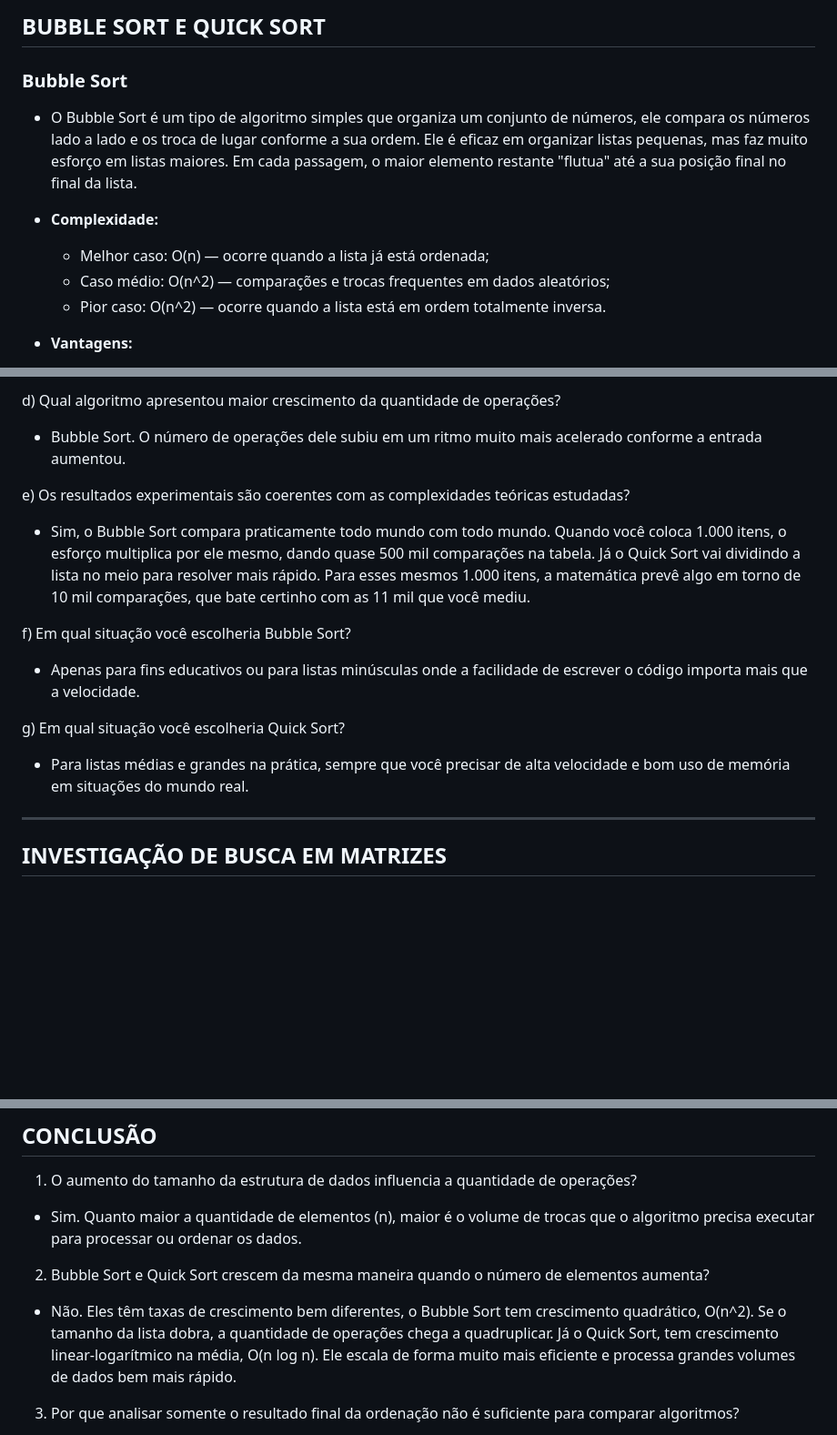
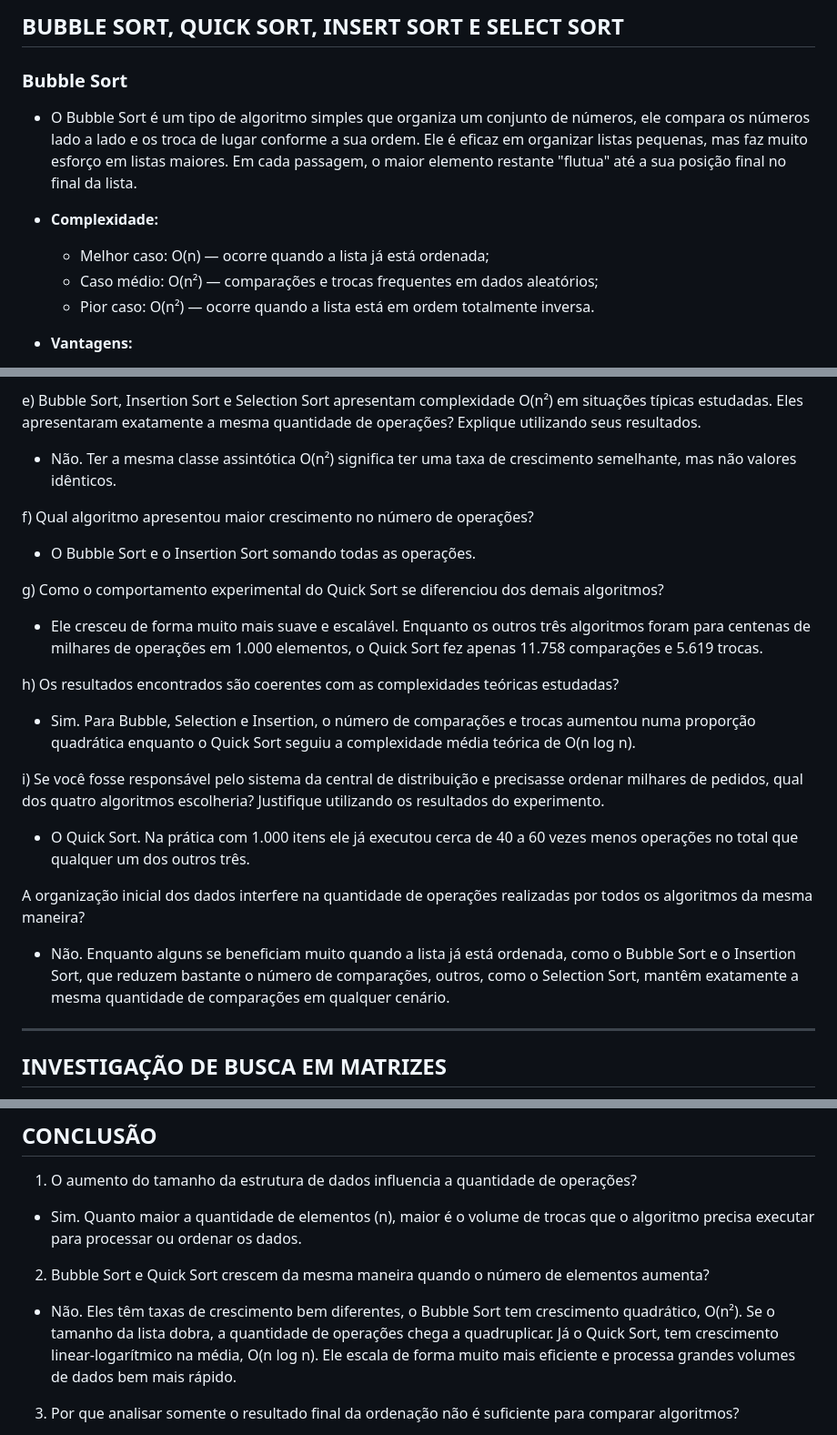
Before and after one commit to lauredti/Estrutura_de_dados_Prof_Karla, a Markdown page: Atividade_Avaliativa1/README.md, 3 parts joined by grey strips. Shown at 91% size. GitHub-like rendering; blank space fills up the shorter version.

```diff
--- a/Atividade_Avaliativa1/README.md
+++ b/Atividade_Avaliativa1/README.md
@@ -1,12 +1,12 @@
-## BUBBLE SORT E QUICK SORT
+## BUBBLE SORT, QUICK SORT, INSERT SORT E SELECT SORT
 
 ### Bubble Sort
 * O Bubble Sort é um tipo de algoritmo simples que organiza um conjunto de números, ele compara os números lado a lado e os troca de lugar conforme a sua ordem. Ele é eficaz em organizar listas pequenas, mas faz muito esforço em listas maiores. Em cada passagem, o maior elemento restante "flutua" até a sua posição final no final da lista.
 
 * **Complexidade:**
   * Melhor caso: O(n) — ocorre quando a lista já está ordenada;
-  * Caso médio: O(n^2) — comparações e trocas frequentes em dados aleatórios;
-  * Pior caso: O(n^2) — ocorre quando a lista está em ordem totalmente inversa.
+  * Caso médio: O(n²) — comparações e trocas frequentes em dados aleatórios;
+  * Pior caso: O(n²) — ocorre quando a lista está em ordem totalmente inversa.
 * **Vantagens:**
   * Muito simples de entender e implementar;
   * É estável;
@@ -69,16 +124,21 @@ c) O que aconteceu quando o tamanho aumentou para 1.000 elementos?
 
-d) Qual algoritmo apresentou maior crescimento da quantidade de operações?
-* Bubble Sort. O número de operações dele subiu em um ritmo muito mais acelerado conforme a entrada aumentou.
+e) Bubble Sort, Insertion Sort e Selection Sort apresentam complexidade O(n²) em situações típicas estudadas. Eles apresentaram exatamente a mesma quantidade de operações? Explique utilizando seus resultados.
+  * Não. Ter a mesma classe assintótica O(n²) significa ter uma taxa de crescimento semelhante, mas não valores idênticos.
 
-e) Os resultados experimentais são coerentes com as complexidades teóricas estudadas?
-* Sim, o Bubble Sort compara praticamente todo mundo com todo mundo. Quando você coloca 1.000 itens, o esforço multiplica por ele mesmo, dando quase 500 mil comparações na tabela. Já o Quick Sort vai dividindo a lista no meio para resolver mais rápido. Para esses mesmos 1.000 itens, a matemática prevê algo em torno de 10 mil comparações, que bate certinho com as 11 mil que você mediu.
+f) Qual algoritmo apresentou maior crescimento no número de operações?
+  * O Bubble Sort e o Insertion Sort somando todas as operações.
 
-f) Em qual situação você escolheria Bubble Sort?
-* Apenas para fins educativos ou para listas minúsculas onde a facilidade de escrever o código importa mais que a velocidade.
+g) Como o comportamento experimental do Quick Sort se diferenciou dos demais algoritmos?
+  * Ele cresceu de forma muito mais suave e escalável. Enquanto os outros três algoritmos foram para centenas de milhares de operações em 1.000 elementos, o Quick Sort fez apenas 11.758 comparações e 5.619 trocas.
 
-g) Em qual situação você escolheria Quick Sort?
- * Para listas médias e grandes na prática, sempre que você precisar de alta velocidade e bom uso de memória em situações do mundo real.
+h) Os resultados encontrados são coerentes com as complexidades teóricas estudadas?
+  * Sim. Para Bubble, Selection e Insertion, o número de comparações e trocas aumentou numa proporção quadrática enquanto o Quick Sort seguiu a complexidade média teórica de O(n log n).
 
+i) Se você fosse responsável pelo sistema da central de distribuição e precisasse ordenar milhares de pedidos, qual dos quatro algoritmos escolheria? Justifique utilizando os resultados do experimento.
+  * O Quick Sort. Na prática com 1.000 itens ele já executou cerca de 40 a 60 vezes menos operações no total que qualquer um dos outros três.
+
+A organização inicial dos dados interfere na quantidade de operações realizadas por todos os algoritmos da mesma maneira?
+  *   Não. Enquanto alguns se beneficiam muito quando a lista já está ordenada, como o Bubble Sort e o Insertion Sort, que reduzem bastante o número de comparações, outros, como o Selection Sort, mantêm exatamente a mesma quantidade de comparações em qualquer cenário.
  ---
  ## INVESTIGAÇÃO DE BUSCA EM MATRIZES
 
@@ -126,6 +186,6 @@ d) Qual a relação entre o número de linhas, colunas e quantidade de operaçõ
   * Sim. Quanto maior a quantidade de elementos (n), maior é o volume de trocas que o algoritmo precisa executar para processar ou ordenar os dados.
 
 2. Bubble Sort e Quick Sort crescem da mesma maneira quando o número de elementos aumenta?
-  * Não. Eles têm taxas de crescimento bem diferentes, o Bubble Sort tem crescimento quadrático, O(n^2). Se o tamanho da lista dobra, a quantidade de operações chega a quadruplicar. Já o Quick Sort, tem crescimento linear-logarítmico na média, O(n log n). Ele escala de forma muito mais eficiente e processa grandes volumes de dados bem mais rápido.
+  * Não. Eles têm taxas de crescimento bem diferentes, o Bubble Sort tem crescimento quadrático, O(n²). Se o tamanho da lista dobra, a quantidade de operações chega a quadruplicar. Já o Quick Sort, tem crescimento linear-logarítmico na média, O(n log n). Ele escala de forma muito mais eficiente e processa grandes volumes de dados bem mais rápido.
 3. Por que analisar somente o resultado final da ordenação não é suficiente para comparar algoritmos?
   * Porque o resultado final sempre será o mesmo a lista ordenada. O que define a qualidade e a escolha do algoritmo é o custo do processo para chegar lá, o que inclui:Tempo de execução, quantidade de trocas, comparações feitas, Uso de memória auxiliar e Estabilidade.
```
Also changed, not shown: other parts of Atividade_Avaliativa1/README.md (+73 -18 lines).
